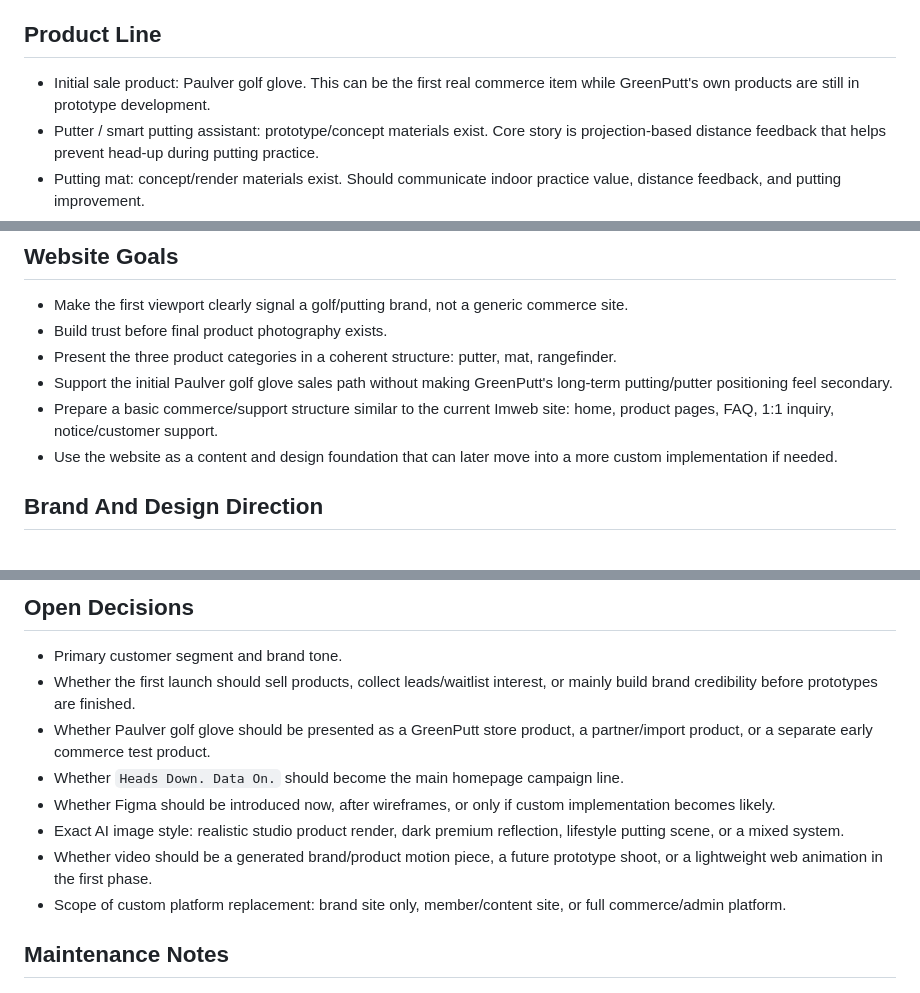
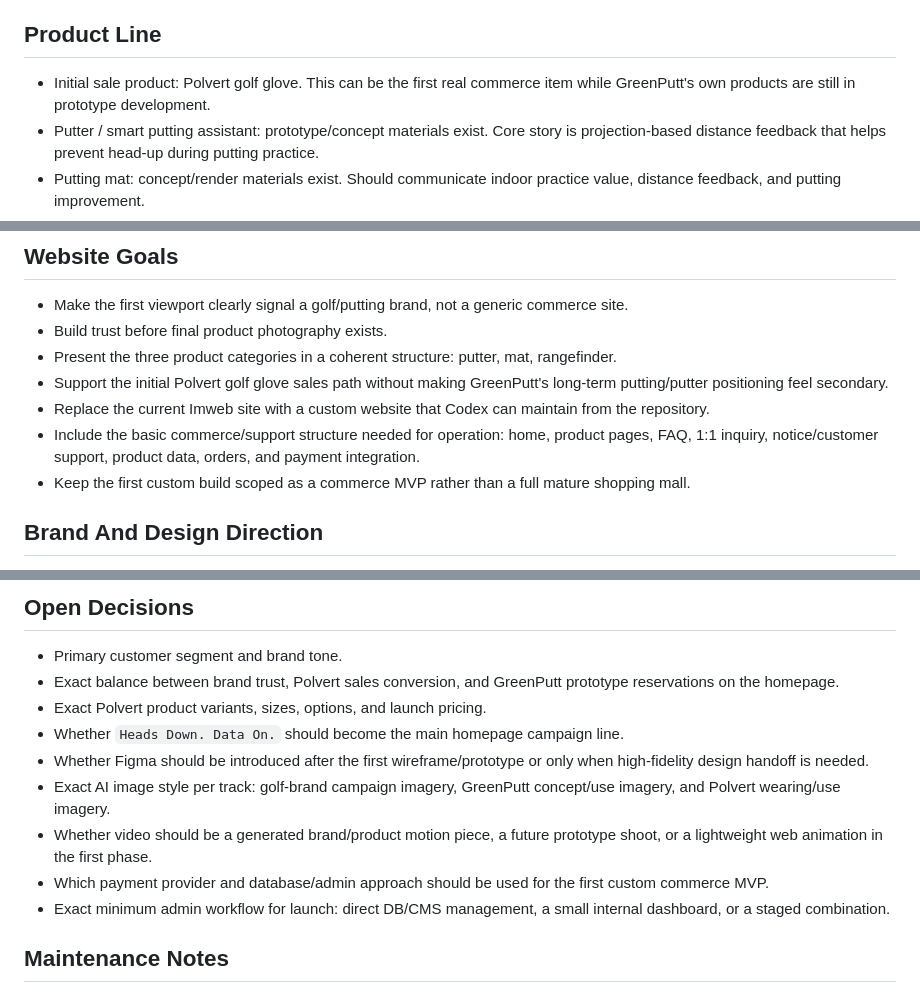
Before and after one commit to micaelclaw/greenputt-website-test, a Markdown page: PROJECT_BRIEF.md, 3 parts joined by grey strips. GitHub-like rendering.

```diff
--- a/PROJECT_BRIEF.md
+++ b/PROJECT_BRIEF.md
@@ -13,7 +13,7 @@ Plan a premium golf/putting brand website before implementation. The site should
 
 ## Product Line
 
-- Initial sale product: Paulver golf glove. This can be the first real commerce item while GreenPutt's own products are still in prototype development.
+- Initial sale product: Polvert golf glove. This can be the first real commerce item while GreenPutt's own products are still in prototype development.
 - Putter / smart putting assistant: prototype/concept materials exist. Core story is projection-based distance feedback that helps prevent head-up during putting practice.
 - Putting mat: concept/render materials exist. Should communicate indoor practice value, distance feedback, and putting improvement.
 - Rangefinder / distance-measurement device: prototype drawings and render materials exist. Should sit naturally within the same golf performance brand without making the website feel unfocused.
@@ -29,9 +29,10 @@ Plan a premium golf/putting brand website before implementation. The site should
 - Make the first viewport clearly signal a golf/putting brand, not a generic commerce site.
 - Build trust before final product photography exists.
 - Present the three product categories in a coherent structure: putter, mat, rangefinder.
-- Support the initial Paulver golf glove sales path without making GreenPutt's long-term putting/putter positioning feel secondary.
-- Prepare a basic commerce/support structure similar to the current Imweb site: home, product pages, FAQ, 1:1 inquiry, notice/customer support.
-- Use the website as a content and design foundation that can later move into a more custom implementation if needed.
+- Support the initial Polvert golf glove sales path without making GreenPutt's long-term putting/putter positioning feel secondary.
+- Replace the current Imweb site with a custom website that Codex can maintain from the repository.
+- Include the basic commerce/support structure needed for operation: home, product pages, FAQ, 1:1 inquiry, notice/customer support, product data, orders, and payment integration.
+- Keep the first custom build scoped as a commerce MVP rather than a full mature shopping mall.
 
 ## Brand And Design Direction
 
@@ -116,13 +187,14 @@ Plan a premium golf/putting brand website before implementation. The site should
 ## Open Decisions
 
 - Primary customer segment and brand tone.
-- Whether the first launch should sell products, collect leads/waitlist interest, or mainly build brand credibility before prototypes are finished.
-- Whether Paulver golf glove should be presented as a GreenPutt store product, a partner/import product, or a separate early commerce test product.
+- Exact balance between brand trust, Polvert sales conversion, and GreenPutt prototype reservations on the homepage.
+- Exact Polvert product variants, sizes, options, and launch pricing.
 - Whether `Heads Down. Data On.` should become the main homepage campaign line.
-- Whether Figma should be introduced now, after wireframes, or only if custom implementation becomes likely.
-- Exact AI image style: realistic studio product render, dark premium reflection, lifestyle putting scene, or a mixed system.
+- Whether Figma should be introduced after the first wireframe/prototype or only when high-fidelity design handoff is needed.
+- Exact AI image style per track: golf-brand campaign imagery, GreenPutt concept/use imagery, and Polvert wearing/use imagery.
 - Whether video should be a generated brand/product motion piece, a future prototype shoot, or a lightweight web animation in the first phase.
-- Scope of custom platform replacement: brand site only, member/content site, or full commerce/admin platform.
+- Which payment provider and database/admin approach should be used for the first custom commerce MVP.
+- Exact minimum admin workflow for launch: direct DB/CMS management, a small internal dashboard, or a staged combination.
 
 ## Maintenance Notes
 
```
Also changed, not shown: other parts of PROJECT_BRIEF.md (+86 -16 lines), ASSET_INVENTORY.md (+9 -9 lines), CUSTOM_COMMERCE_REQUIREMENTS.md (added, +89 -0 lines).
